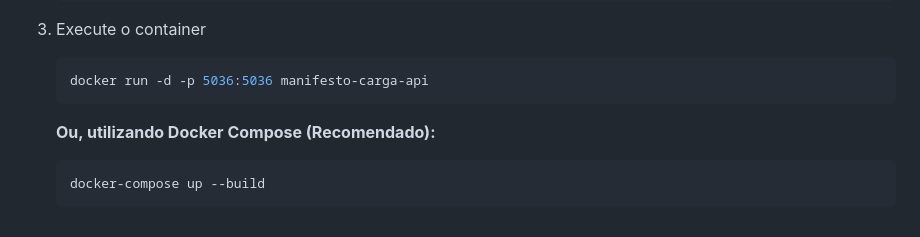
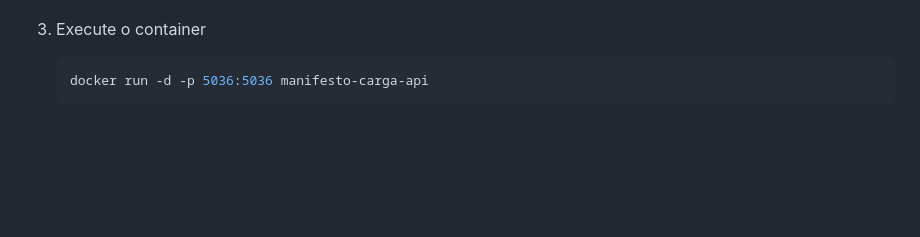
Before and after one commit to luizotavio26/Projeto---Software-Product, a Markdown page: README.md, the part around the change. GitHub-like rendering; blank space fills up the shorter version.

Commit message:
Fix: Alteração no readme

````diff
--- a/README.md
+++ b/README.md
@@ -141,8 +141,3 @@ Facilidade de implantação
     ```bash
     docker run -d -p 5036:5036 manifesto-carga-api
     ```
-
-    **Ou, utilizando Docker Compose (Recomendado):**
-    ```bash
-    docker-compose up --build
-    ```
````
